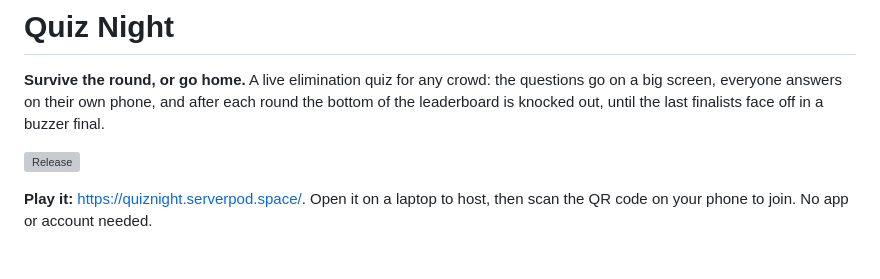
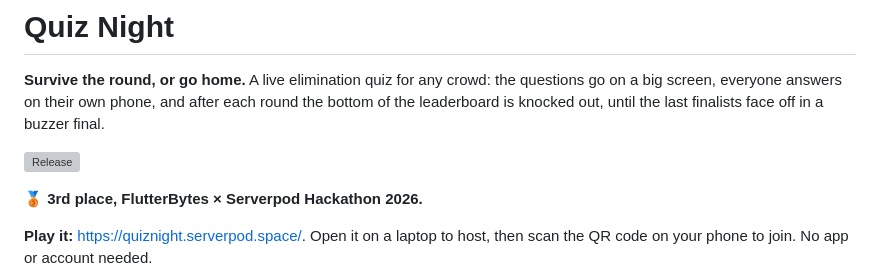
Before and after one commit to clembabs/quiz-night, a Markdown page: README.md, the part around the change. Rendered like a GitHub page; blank space fills up the shorter version; grey boxes are pictures that could not be loaded.

Commit message:
docs: 3rd place at the FlutterBytes Serverpod hackathon
Co-Authored-By: Claude Opus 5.5 <noreply@anthropic.com>

```diff
--- a/README.md
+++ b/README.md
@@ -3,6 +3,8 @@
 **Survive the round, or go home.** A live elimination quiz for any crowd: the questions go on a big screen, everyone answers on their own phone, and after each round the bottom of the leaderboard is knocked out, until the last finalists face off in a buzzer final.
 
 [![Release](https://img.shields.io/github/v/release/clembabs/quiz-night)](https://github.com/clembabs/quiz-night/releases)
+
+🥉 **3rd place, FlutterBytes × Serverpod Hackathon 2026.**
 
 **Play it:** <https://quiznight.serverpod.space/>. Open it on a laptop to host, then scan the QR code on your phone to join. No app or account needed.
 
```
